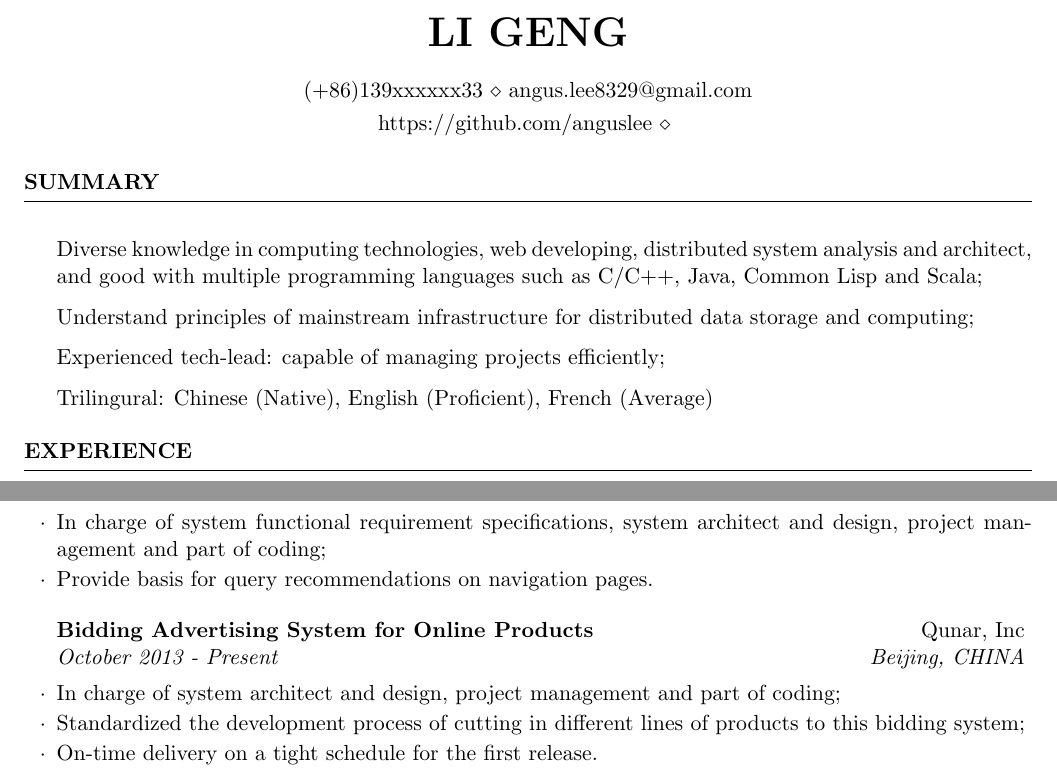
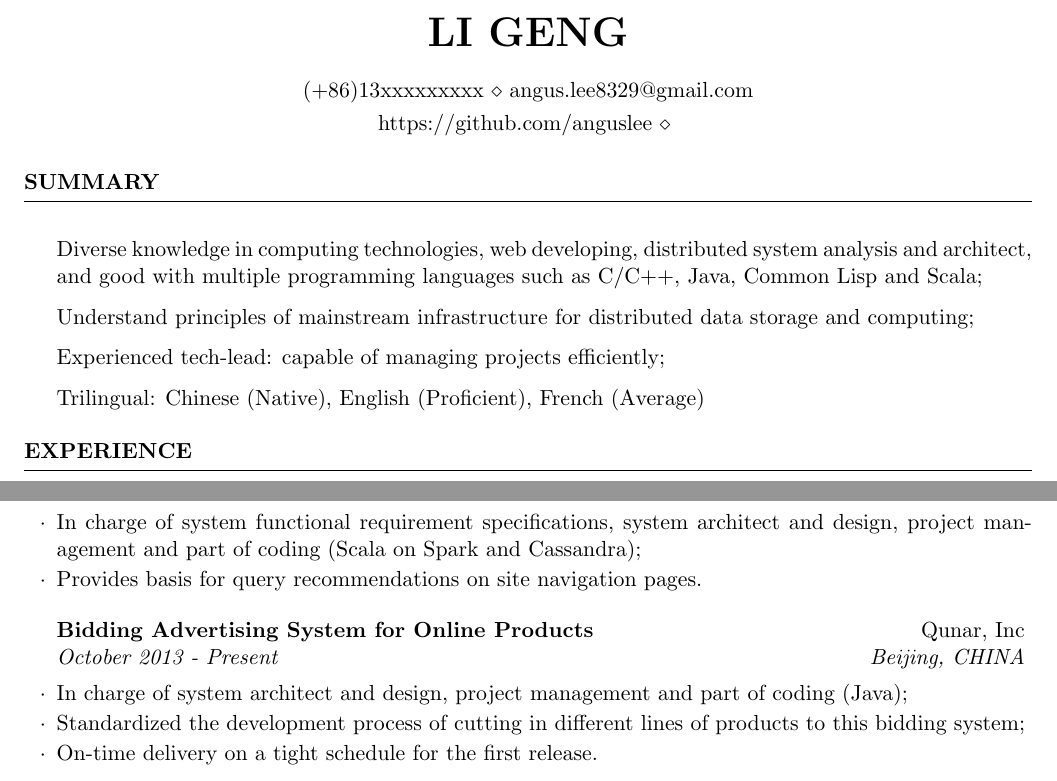
Before and after one commit to anguslee/cv-angus, a LaTeX CV (LI_Geng_resume.tex): two parts of pages 1 and 2 of 2, joined at a grey line, cut so that both start at the same text. Compiled offline with pdfLaTeX.

Commit message:
add project experience

```diff
--- a/LI_Geng_resume.tex
+++ b/LI_Geng_resume.tex
@@ -25,7 +25,7 @@
 
 \name{LI Geng} % Your name
 \address{https://github.com/anguslee \\ } % Personal websites
-\address{(+86)139xxxxxx33 \\ angus.lee8329@gmail.com} % Phone number and email
+\address{(+86)13xxxxxxxxx \\ angus.lee8329@gmail.com} % Phone number and email
 
 \begin{document}
 
@@ -38,7 +38,7 @@
  and good with multiple programming languages such as C/C++, Java, Common Lisp and Scala;
 \item Understand principles of mainstream infrastructure for distributed data storage and computing;
 \item Experienced tech-lead: capable of managing projects efficiently;
-\item Trilingural: Chinese (Native), English (Proficient), French (Average)
+\item Trilingual: Chinese (Native), English (Proficient), French (Average)
 \end{rSection}
 
 %----------------------------------------------------------------------------------------
@@ -104,13 +104,13 @@
 \begin{rSubsection}{Web Search Dashboarding}{Qunar, Inc}{September 2014 - Present}
 {Beijing, CHINA}
 \item Presents per-day, per-query list-to-detail unique search conversion rate by different query sources;
-\item In charge of system functional requirement specifications, system architect and design, project management and part of coding;
-\item Provide basis for query recommendations on navigation pages.
+\item In charge of system functional requirement specifications, system architect and design, project management and part of coding (Scala on Spark and Cassandra);
+\item Provides basis for query recommendations on site navigation pages.
 \end{rSubsection}
 
 \begin{rSubsection}{Bidding Advertising System for Online Products}{Qunar, Inc}{October 2013 - Present}
 {Beijing, CHINA}
-\item In charge of system architect and design, project management and part of coding;
+\item In charge of system architect and design, project management and part of coding (Java);
 \item Standardized the development process of cutting in different lines of products to this bidding system;
 \item On-time delivery on a tight schedule for the first release.
 \end{rSubsection}
```
